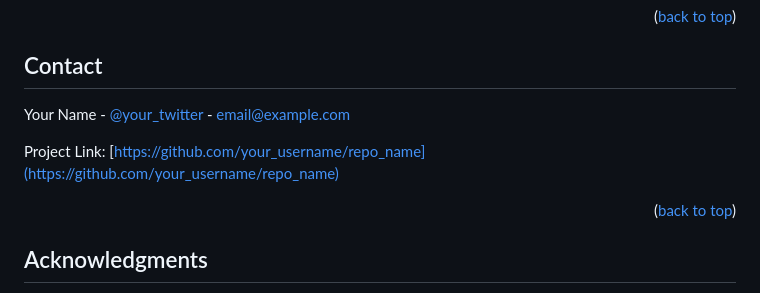
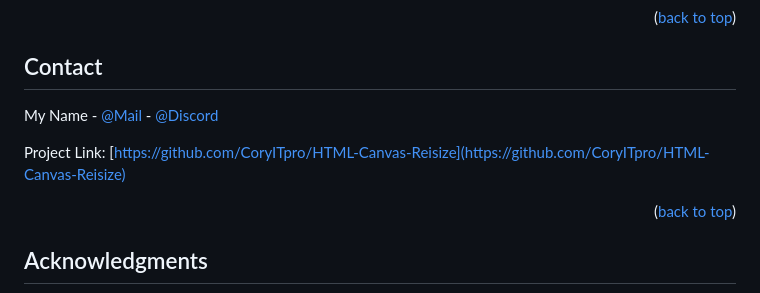
Before and after one commit to CoryITpro/HTML-Canvas-Reisize, a Markdown page: README.md, the part around the change printed below. Rendered like a GitHub page.

```diff
--- a/README.md
+++ b/README.md
@@ -182,9 +136,9 @@ Distributed under the MIT License. See `LICENSE.txt` for more information.
 
 ## Contact
 
-Your Name - [@your_twitter](https://twitter.com/your_username) - email@example.com
+My Name - [@Mail](mailTo:csells@sellsbrothers.com) - [@Discord](https://discord.gg/csells#6692)
 
-Project Link: [https://github.com/your_username/repo_name](https://github.com/your_username/repo_name)
+Project Link: [https://github.com/CoryITpro/HTML-Canvas-Reisize](https://github.com/CoryITpro/HTML-Canvas-Reisize)
 
 <p align="right">(<a href="#readme-top">back to top</a>)</p>
 
```
Also changed, not shown: other parts of README.md (+33 -112 lines), screen.png (added).
